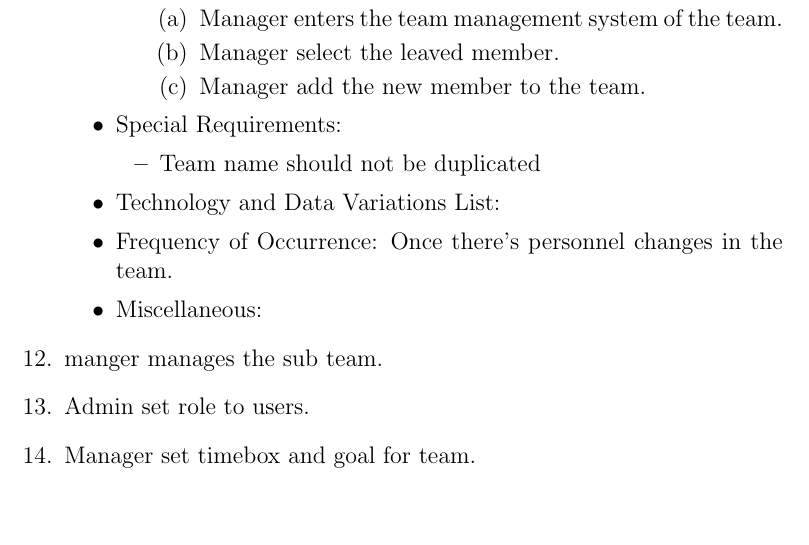
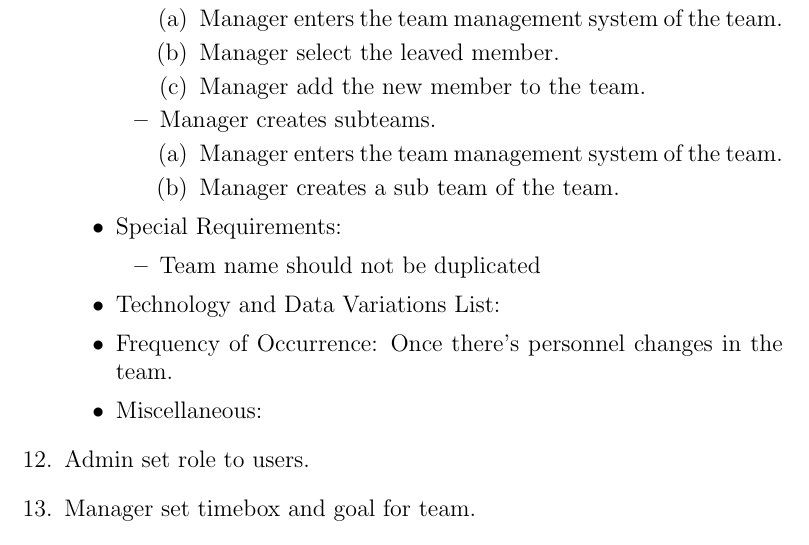
Before and after one commit to software-system-lab/docs, a LaTeX document (usecase.tex): part of page 15 of 16, cut so that both start at the same text, the shorter picture padded with empty space. Compiled offline with pdfLaTeX.

Commit message:
[Use case] 'Manage the team' added subteam extension

```diff
--- a/usecase.tex
+++ b/usecase.tex
@@ -541,6 +541,11 @@
                   \item Manager select the leaved member.
                   \item Manager add the new member to the team.
                  \end{enumerate}
+              \item Manager creates subteams.
+                \begin{enumerate}
+                  \item Manager enters the team management system of the team.
+                  \item Manager creates a sub team of the team.
+                \end{enumerate}
             \end{itemize}
           \item Special Requirements:
             \begin{itemize}
@@ -550,7 +555,6 @@
           \item Frequency of Occurrence: Once there's personnel changes in the team.
           \item Miscellaneous:
         \end{itemize}
-      \item manger manages the sub team.
       \item Admin set role to users.
       \item Manager set timebox and goal for team.
       \item User set background color.
```
